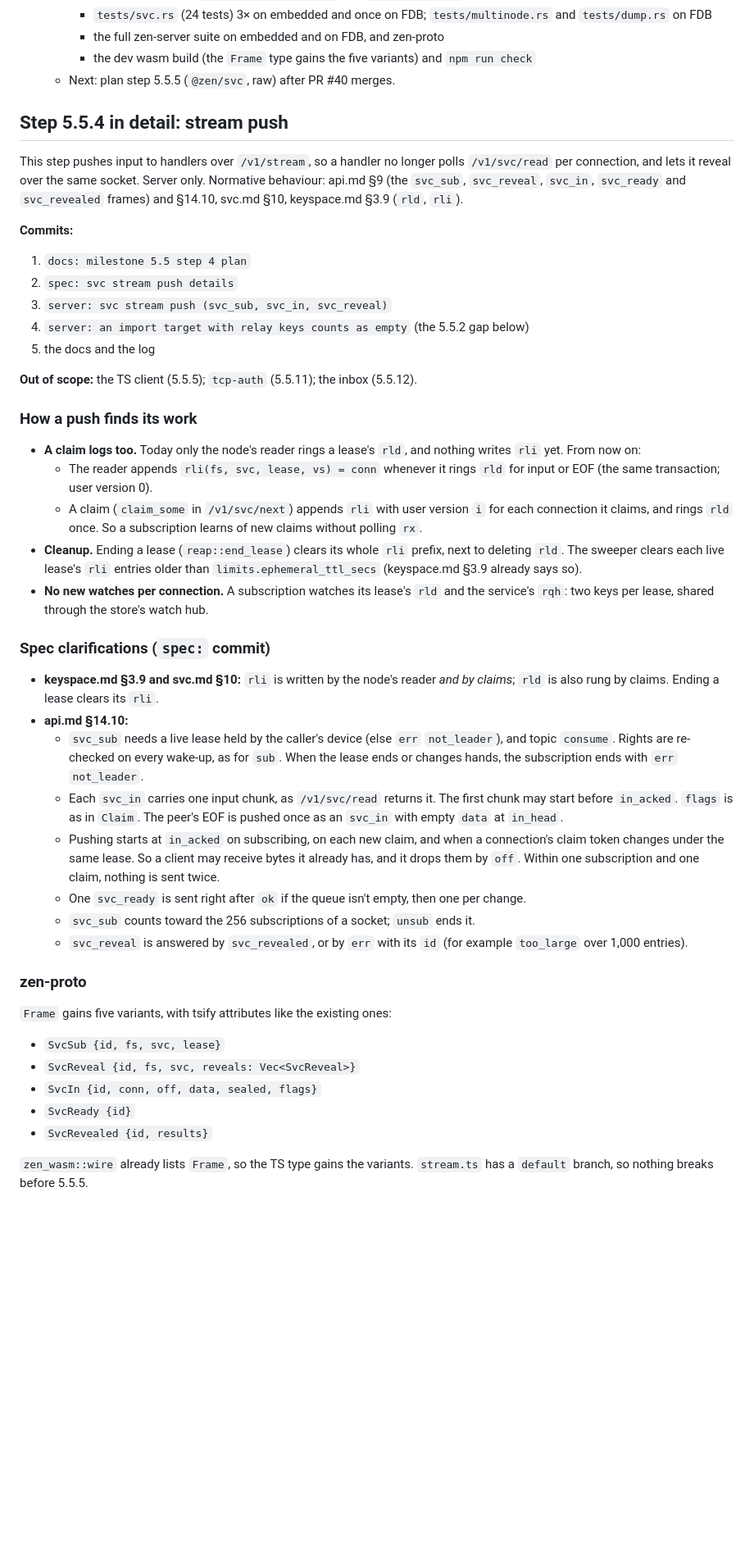
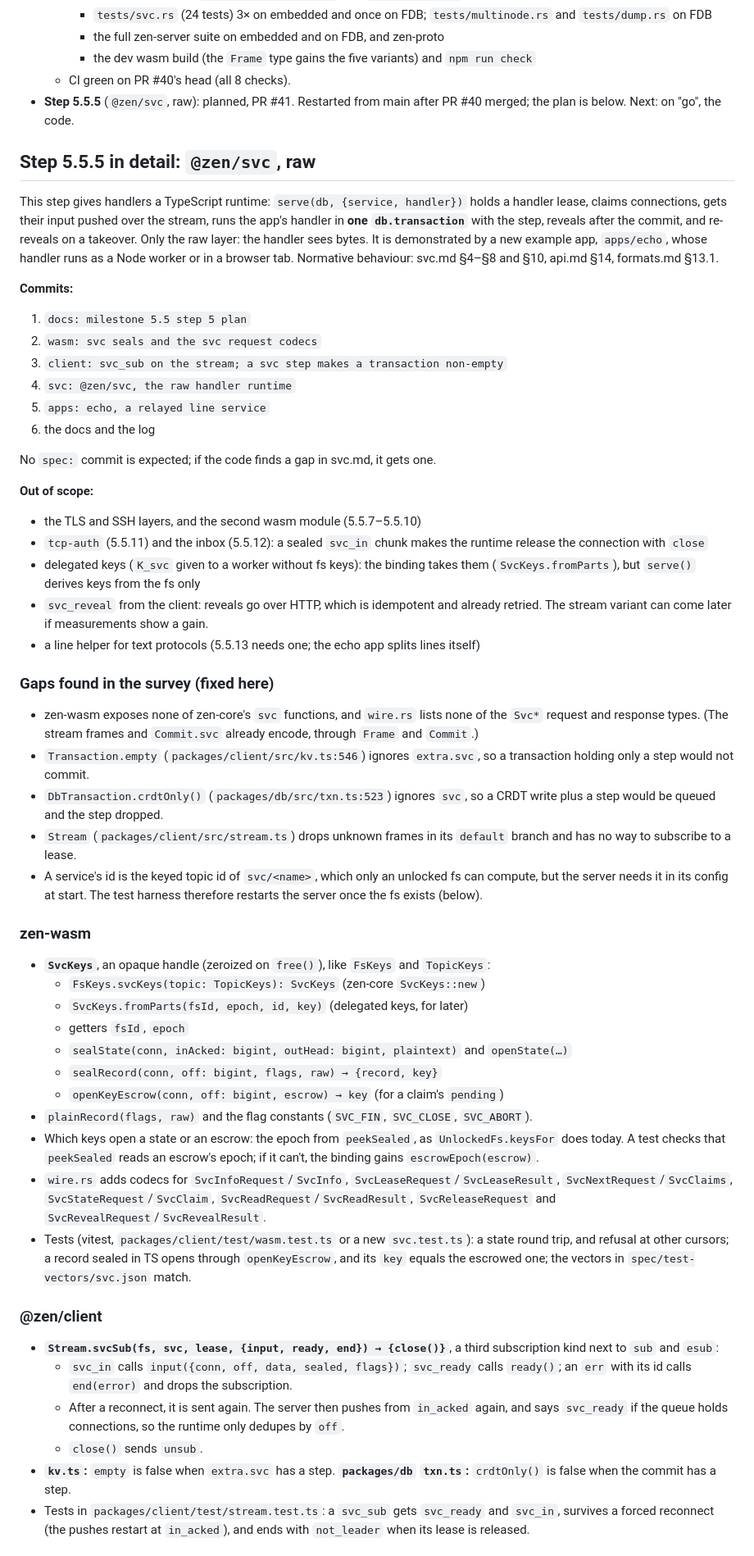
Before and after one commit to kkontosis/zen-serve, a Markdown page: docs/MILESTONE-5.5.md, the part around one of its changes. Shown at 82% size. Rendered like a GitHub page; blank space fills up the shorter version.

Commit message:
docs: milestone 5.5 step 5 plan
Co-Authored-By: Claude Opus 5.5 <noreply@anthropic.com>
Claude-Session: https://claude.ai/code/session_01987F99q3XnNkzYFfQvqRqu

```diff
--- a/docs/MILESTONE-5.5.md
+++ b/docs/MILESTONE-5.5.md
@@ -95,45 +95,55 @@ This is a sibling of the broker. It reuses the claim, fencing and commit machine
     * `tests/svc.rs` (24 tests) 3× on embedded and once on FDB; `tests/multinode.rs` and `tests/dump.rs` on FDB
     * the full zen-server suite on embedded and on FDB, and zen-proto
     * the dev wasm build (the `Frame` type gains the five variants) and `npm run check`
-  * Next: plan step 5.5.5 (`@zen/svc`, raw) after PR #40 merges.
+  * CI green on PR #40's head (all 8 checks).
+* **Step 5.5.5** (`@zen/svc`, raw): planned, PR #41. Restarted from main after PR #40 merged; the plan is below. Next: on "go", the code.
 
-## Step 5.5.4 in detail: stream push
+## Step 5.5.5 in detail: `@zen/svc`, raw
 
-This step pushes input to handlers over `/v1/stream`, so a handler no longer polls `/v1/svc/read` per connection, and lets it reveal over the same socket. Server only. Normative behaviour: api.md §9 (the `svc_sub`, `svc_reveal`, `svc_in`, `svc_ready` and `svc_revealed` frames) and §14.10, svc.md §10, keyspace.md §3.9 (`rld`, `rli`).
+This step gives handlers a TypeScript runtime: `serve(db, {service, handler})` holds a handler lease, claims connections, gets their input pushed over the stream, runs the app's handler in **one `db.transaction`** with the step, reveals after the commit, and re-reveals on a takeover. Only the raw layer: the handler sees bytes. It is demonstrated by a new example app, `apps/echo`, whose handler runs as a Node worker or in a browser tab. Normative behaviour: svc.md §4–§8 and §10, api.md §14, formats.md §13.1.
 
 **Commits:**
-1. `docs: milestone 5.5 step 4 plan`
-2. `spec: svc stream push details`
-3. `server: svc stream push (svc_sub, svc_in, svc_reveal)`
-4. `server: an import target with relay keys counts as empty` (the 5.5.2 gap below)
-5. the docs and the log
+1. `docs: milestone 5.5 step 5 plan`
+2. `wasm: svc seals and the svc request codecs`
+3. `client: svc_sub on the stream; a svc step makes a transaction non-empty`
+4. `svc: @zen/svc, the raw handler runtime`
+5. `apps: echo, a relayed line service`
+6. the docs and the log
 
-**Out of scope:** the TS client (5.5.5); `tcp-auth` (5.5.11); the inbox (5.5.12).
+No `spec:` commit is expected; if the code finds a gap in svc.md, it gets one.
 
-### How a push finds its work
-* **A claim logs too.** Today only the node's reader rings a lease's `rld`, and nothing writes `rli` yet. From now on:
-  * The reader appends `rli(fs, svc, lease, vs) = conn` whenever it rings `rld` for input or EOF (the same transaction; user version 0).
-  * A claim (`claim_some` in `/v1/svc/next`) appends `rli` with user version `i` for each connection it claims, and rings `rld` once. So a subscription learns of new claims without polling `rx`.
-* **Cleanup.** Ending a lease (`reap::end_lease`) clears its whole `rli` prefix, next to deleting `rld`. The sweeper clears each live lease's `rli` entries older than `limits.ephemeral_ttl_secs` (keyspace.md §3.9 already says so).
-* **No new watches per connection.** A subscription watches its lease's `rld` and the service's `rqh`: two keys per lease, shared through the store's watch hub.
+**Out of scope:**
+* the TLS and SSH layers, and the second wasm module (5.5.7–5.5.10)
+* `tcp-auth` (5.5.11) and the inbox (5.5.12): a sealed `svc_in` chunk makes the runtime release the connection with `close`
+* delegated keys (`K_svc` given to a worker without fs keys): the binding takes them (`SvcKeys.fromParts`), but `serve()` derives keys from the fs only
+* `svc_reveal` from the client: reveals go over HTTP, which is idempotent and already retried. The stream variant can come later if measurements show a gain.
+* a line helper for text protocols (5.5.13 needs one; the echo app splits lines itself)
 
-### Spec clarifications (`spec:` commit)
-* **keyspace.md §3.9 and svc.md §10:** `rli` is written by the node's reader *and by claims*; `rld` is also rung by claims. Ending a lease clears its `rli`.
-* **api.md §14.10:**
-  * `svc_sub` needs a live lease held by the caller's device (else `err` `not_leader`), and topic `consume`. Rights are re-checked on every wake-up, as for `sub`. When the lease ends or changes hands, the subscription ends with `err` `not_leader`.
-  * Each `svc_in` carries one input chunk, as `/v1/svc/read` returns it. The first chunk may start before `in_acked`. `flags` is as in `Claim`. The peer's EOF is pushed once as an `svc_in` with empty `data` at `in_head`.
-  * Pushing starts at `in_acked` on subscribing, on each new claim, and when a connection's claim token changes under the same lease. So a client may receive bytes it already has, and it drops them by `off`. Within one subscription and one claim, nothing is sent twice.
-  * One `svc_ready` is sent right after `ok` if the queue isn't empty, then one per change.
-  * `svc_sub` counts toward the 256 subscriptions of a socket; `unsub` ends it.
-  * `svc_reveal` is answered by `svc_revealed`, or by `err` with its `id` (for example `too_large` over 1,000 entries).
+### Gaps found in the survey (fixed here)
+* zen-wasm exposes none of zen-core's `svc` functions, and `wire.rs` lists none of the `Svc*` request and response types. (The stream frames and `Commit.svc` already encode, through `Frame` and `Commit`.)
+* `Transaction.empty` (`packages/client/src/kv.ts:546`) ignores `extra.svc`, so a transaction holding only a step would not commit.
+* `DbTransaction.crdtOnly()` (`packages/db/src/txn.ts:523`) ignores `svc`, so a CRDT write plus a step would be queued and the step dropped.
+* `Stream` (`packages/client/src/stream.ts`) drops unknown frames in its `default` branch and has no way to subscribe to a lease.
+* A service's id is the keyed topic id of `svc/<name>`, which only an unlocked fs can compute, but the server needs it in its config at start. The test harness therefore restarts the server once the fs exists (below).
 
-### zen-proto
-`Frame` gains five variants, with tsify attributes like the existing ones:
-* `SvcSub {id, fs, svc, lease}`
-* `SvcReveal {id, fs, svc, reveals: Vec<SvcReveal>}`
-* `SvcIn {id, conn, off, data, sealed, flags}`
-* `SvcReady {id}`
-* `SvcRevealed {id, results}`
+### zen-wasm
+* **`SvcKeys`**, an opaque handle (zeroized on `free()`), like `FsKeys` and `TopicKeys`:
+  * `FsKeys.svcKeys(topic: TopicKeys): SvcKeys` (zen-core `SvcKeys::new`)
+  * `SvcKeys.fromParts(fsId, epoch, id, key)` (delegated keys, for later)
+  * getters `fsId`, `epoch`
+  * `sealState(conn, inAcked: bigint, outHead: bigint, plaintext)` and `openState(…)`
+  * `sealRecord(conn, off: bigint, flags, raw) → {record, key}`
+  * `openKeyEscrow(conn, off: bigint, escrow) → key` (for a claim's `pending`)
+* `plainRecord(flags, raw)` and the flag constants (`SVC_FIN`, `SVC_CLOSE`, `SVC_ABORT`).
+* Which keys open a state or an escrow: the epoch from `peekSealed`, as `UnlockedFs.keysFor` does today. A test checks that `peekSealed` reads an escrow's epoch; if it can't, the binding gains `escrowEpoch(escrow)`.
+* `wire.rs` adds codecs for `SvcInfoRequest`/`SvcInfo`, `SvcLeaseRequest`/`SvcLeaseResult`, `SvcNextRequest`/`SvcClaims`, `SvcStateRequest`/`SvcClaim`, `SvcReadRequest`/`SvcReadResult`, `SvcReleaseRequest` and `SvcRevealRequest`/`SvcRevealResult`.
+* Tests (vitest, `packages/client/test/wasm.test.ts` or a new `svc.test.ts`): a state round trip, and refusal at other cursors; a record sealed in TS opens through `openKeyEscrow`, and its `key` equals the escrowed one; the vectors in `spec/test-vectors/svc.json` match.
 
-`zen_wasm::wire` already lists `Frame`, so the TS type gains the variants. `stream.ts` has a `default` branch, so nothing breaks before 5.5.5.
+### @zen/client
+* **`Stream.svcSub(fs, svc, lease, {input, ready, end}) → {close()}`**, a third subscription kind next to `sub` and `esub`:
+  * `svc_in` calls `input({conn, off, data, sealed, flags})`; `svc_ready` calls `ready()`; an `err` with its id calls `end(error)` and drops the subscription.
+  * After a reconnect, it is sent again. The server then pushes from `in_acked` again, and says `svc_ready` if the queue holds connections, so the runtime only dedupes by `off`.
+  * `close()` sends `unsub`.
+* **`kv.ts`:** `empty` is false when `extra.svc` has a step. **`packages/db` `txn.ts`:** `crdtOnly()` is false when the commit has a step.
+* Tests in `packages/client/test/stream.test.ts`: a `svc_sub` gets `svc_ready` and `svc_in`, survives a forced reconnect (the pushes restart at `in_acked`), and ends with `not_leader` when its lease is released.
 
```
Also changed, not shown: other parts of docs/MILESTONE-5.5.md (+91 -56 lines).
